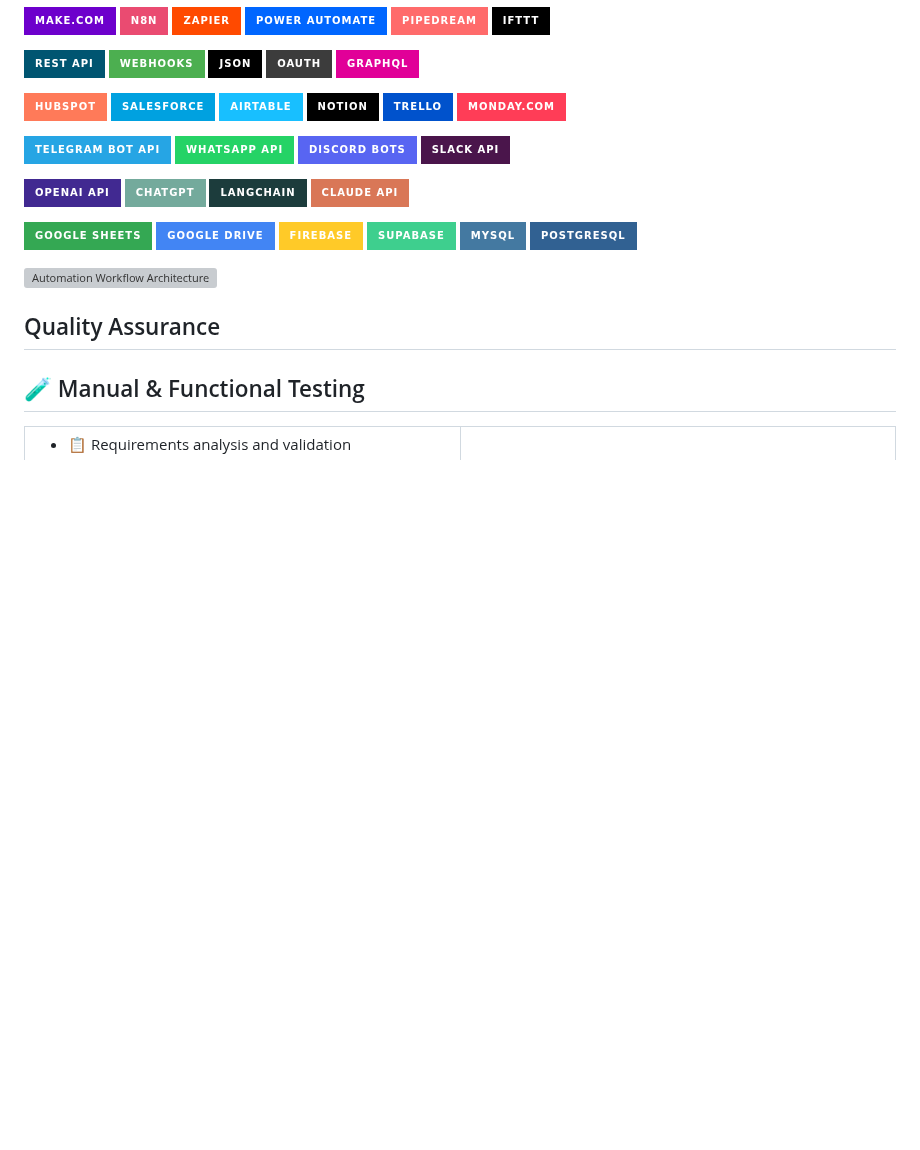
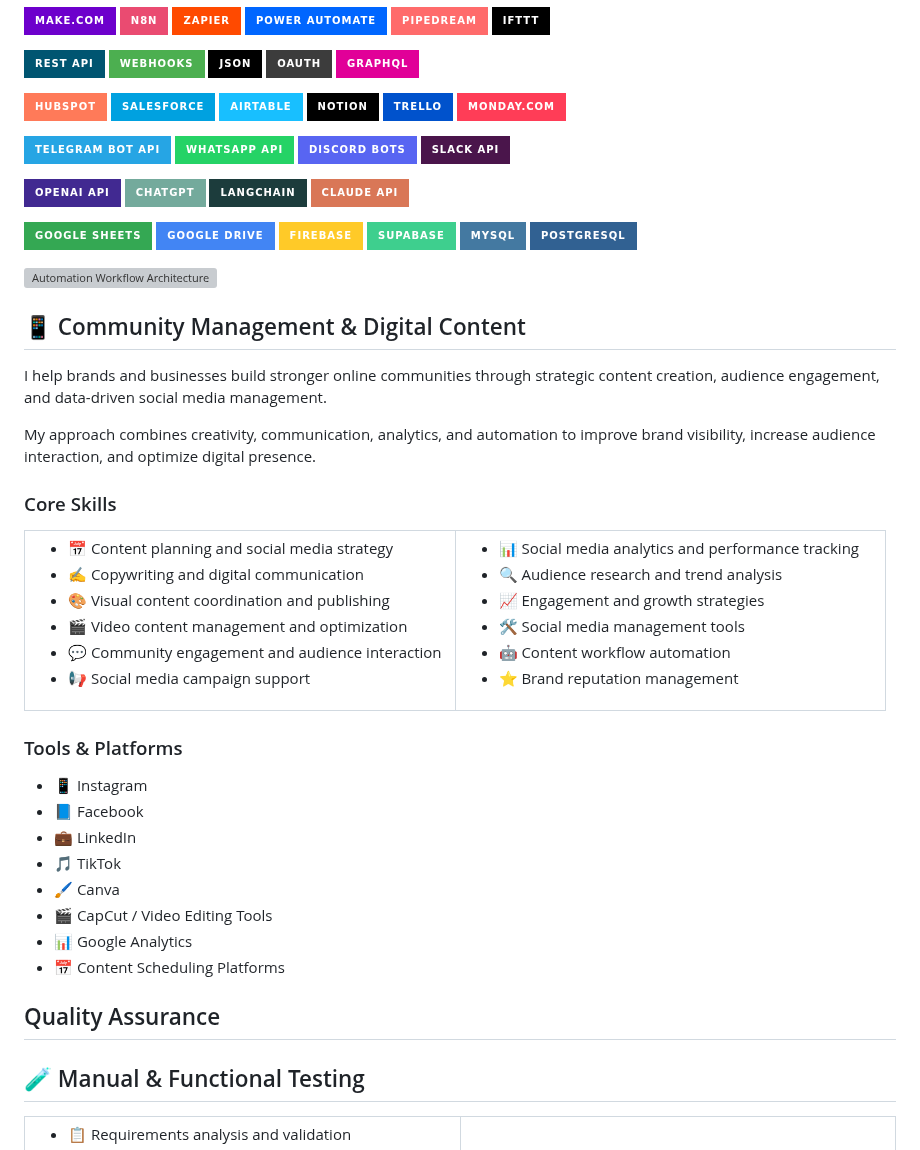
Before and after one commit to bvargas7/DisenadorExperto_Portafolio, a Markdown page: README.md, the part around the change. Rendered like a GitHub page; badges without logos; blank space fills up the shorter version; grey boxes are pictures that could not be loaded.

Commit message:
Update README.md
Community Manager

```diff
--- a/README.md
+++ b/README.md
@@ -595,7 +595,52 @@ My approach combines process analysis, automation architecture, and technical im
 ![Automation Workflow Architecture](https://drive.google.com/uc?export=view&id=11nyM-822pqwyu2GPcsS8TEbKIam5s18-)
 
 
-<!----------------------------------QA----------------------------------->
+<!----------------------------------Comunity Manager----------------------------------->
+## 📱 Community Management & Digital Content
+
+I help brands and businesses build stronger online communities through strategic content creation, audience engagement, and data-driven social media management.
+
+My approach combines creativity, communication, analytics, and automation to improve brand visibility, increase audience interaction, and optimize digital presence.
+
+### Core Skills
+
+<table>
+<tr>
+<td width="50%">
+
+- 📅 Content planning and social media strategy
+- ✍️ Copywriting and digital communication
+- 🎨 Visual content coordination and publishing
+- 🎬 Video content management and optimization
+- 💬 Community engagement and audience interaction
+- 📢 Social media campaign support
+
+</td>
+<td width="50%">
+
+- 📊 Social media analytics and performance tracking
+- 🔍 Audience research and trend analysis
+- 📈 Engagement and growth strategies
+- 🛠️ Social media management tools
+- 🤖 Content workflow automation
+- ⭐ Brand reputation management
+
+</td>
+</tr>
+</table>
+
+### Tools & Platforms
+
+- 📱 Instagram
+- 📘 Facebook
+- 💼 LinkedIn
+- 🎵 TikTok
+- 🖌️ Canva
+- 🎬 CapCut / Video Editing Tools
+- 📊 Google Analytics
+- 📅 Content Scheduling Platforms
+
+<!----------------------------------QA------------------------------------------------->
 ## Quality Assurance
 
 ## 🧪 Manual & Functional Testing
```
